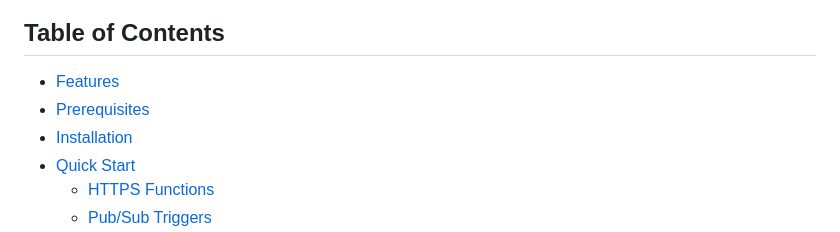
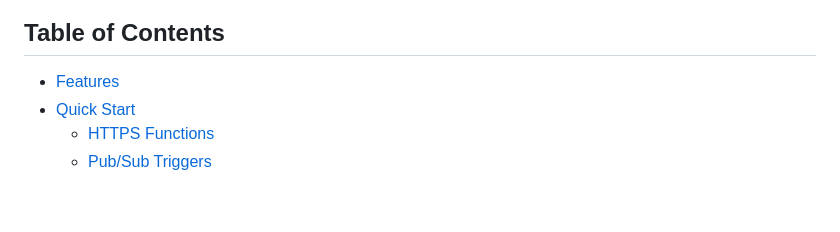
Before and after one commit to invertase/firebase_functions, a Markdown page: README.md, the part around the change. Rendered like a GitHub page; blank space fills up the shorter version.

Commit message:
remove unneeded TOC bits

```diff
--- a/README.md
+++ b/README.md
@@ -27,8 +27,6 @@ This package provides a Dart implementation of Firebase Cloud Functions. Only HT
 ## Table of Contents
 
 - [Features](#features)
-- [Prerequisites](#prerequisites)
-- [Installation](#installation)
 - [Quick Start](#quick-start)
   - [HTTPS Functions](#https-functions)
   - [Pub/Sub Triggers](#pubsub-triggers)
```
